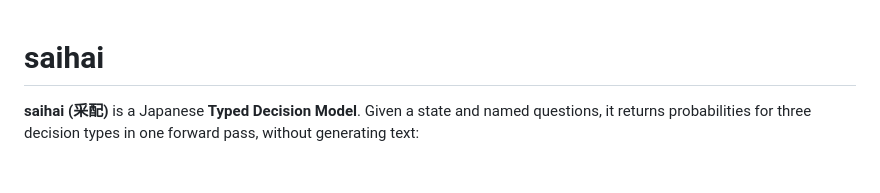
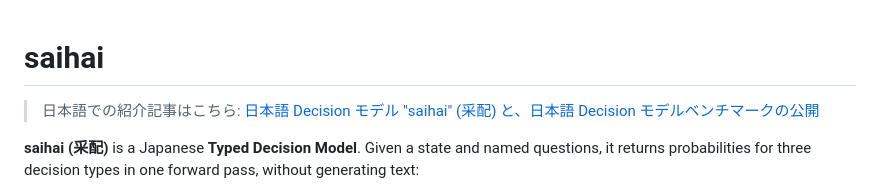
Before and after one commit to hotchpotch/saihai, a Markdown page: README.md, the part around the change. GitHub-like rendering; blank space fills up the shorter version.

Commit message:
Link the Japanese saihai introduction article
Co-Authored-By: Claude Opus 5.5 <noreply@anthropic.com>

```diff
--- a/README.md
+++ b/README.md
@@ -1,4 +1,6 @@
 # saihai
+
+> 日本語での紹介記事はこちら: [日本語 Decision モデル "saihai" (采配) と、日本語 Decision モデルベンチマークの公開](https://secon.dev/entry/2026/10/15/100000-saihai-japanese-decision-benchmark/)
 
 **saihai (采配)** is a Japanese **Typed Decision Model**. Given a state and named
 questions, it returns probabilities for three decision types in one forward
```
